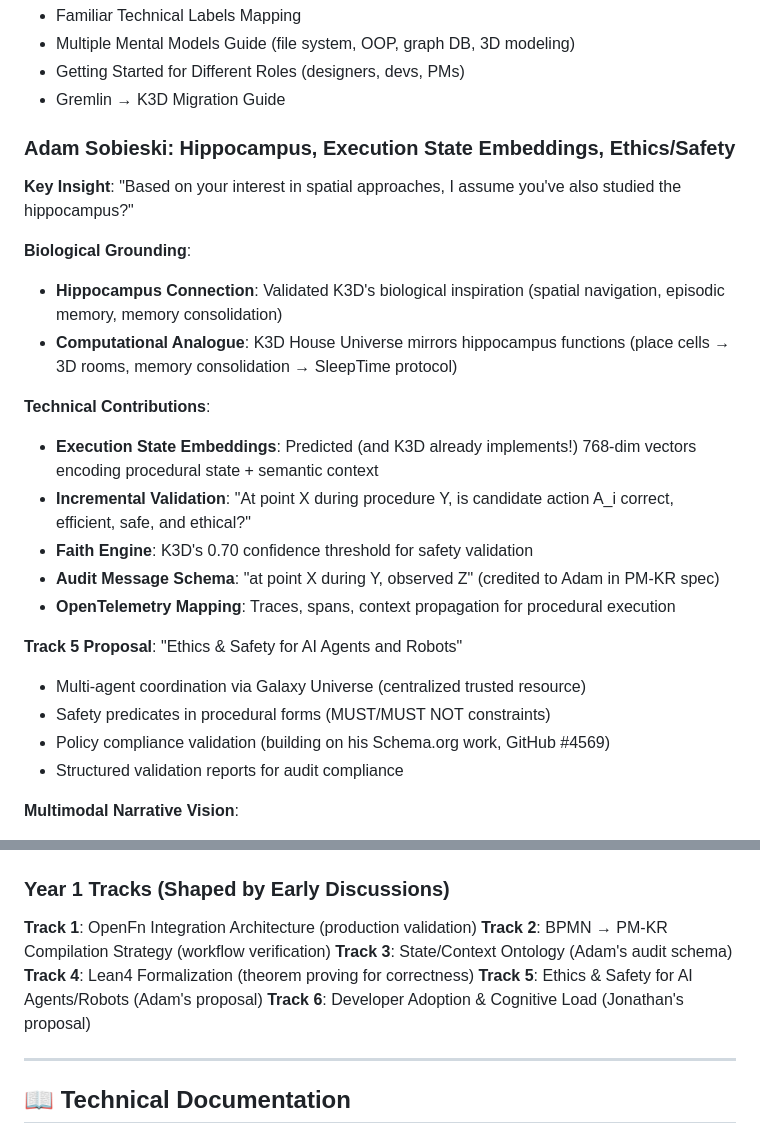
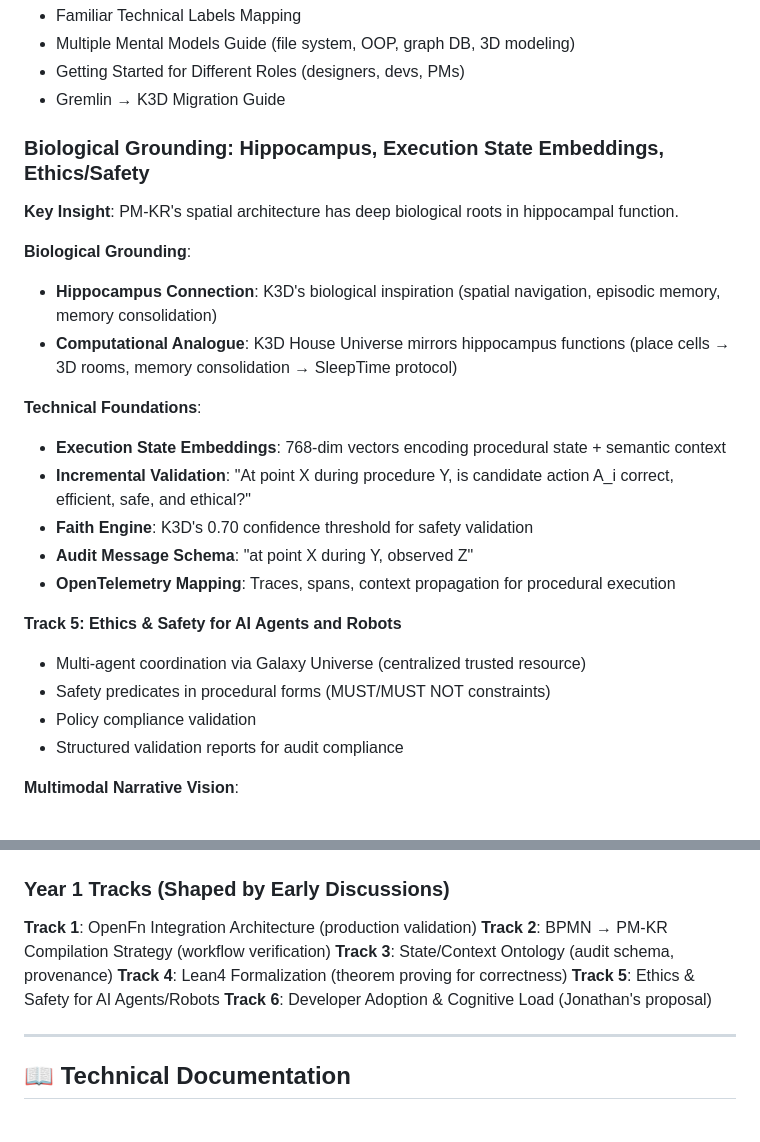
Before and after one commit to w3c-cg/pm-kr, a Markdown page: README.md, 2 parts joined by grey strips. Drawn GitHub-style.

Commit message:
docs: remove personal attribution from Hippocampus/Ethics section
Rename section heading from personal attribution to topic-based title.
Remove name references from Track 3 and Track 5 descriptions.
All technical content (hippocampus, execution state embeddings,
ethics/safety, audit schema) preserved intact.

Co-Authored-By: Claude Opus 4.6 <noreply@anthropic.com>

```diff
--- a/README.md
+++ b/README.md
@@ -158,25 +158,25 @@ Even before the official PM-KR launch, deep technical discussions with founding
 - Getting Started for Different Roles (designers, devs, PMs)
 - Gremlin → K3D Migration Guide
 
-### Adam Sobieski: Hippocampus, Execution State Embeddings, Ethics/Safety
+### Biological Grounding: Hippocampus, Execution State Embeddings, Ethics/Safety
 
-**Key Insight**: "Based on your interest in spatial approaches, I assume you've also studied the hippocampus?"
+**Key Insight**: PM-KR's spatial architecture has deep biological roots in hippocampal function.
 
 **Biological Grounding**:
-- **Hippocampus Connection**: Validated K3D's biological inspiration (spatial navigation, episodic memory, memory consolidation)
+- **Hippocampus Connection**: K3D's biological inspiration (spatial navigation, episodic memory, memory consolidation)
 - **Computational Analogue**: K3D House Universe mirrors hippocampus functions (place cells → 3D rooms, memory consolidation → SleepTime protocol)
 
-**Technical Contributions**:
-- **Execution State Embeddings**: Predicted (and K3D already implements!) 768-dim vectors encoding procedural state + semantic context
+**Technical Foundations**:
+- **Execution State Embeddings**: 768-dim vectors encoding procedural state + semantic context
 - **Incremental Validation**: "At point X during procedure Y, is candidate action A_i correct, efficient, safe, and ethical?"
 - **Faith Engine**: K3D's 0.70 confidence threshold for safety validation
-- **Audit Message Schema**: "at point X during Y, observed Z" (credited to Adam in PM-KR spec)
+- **Audit Message Schema**: "at point X during Y, observed Z"
 - **OpenTelemetry Mapping**: Traces, spans, context propagation for procedural execution
 
-**Track 5 Proposal**: "Ethics & Safety for AI Agents and Robots"
+**Track 5: Ethics & Safety for AI Agents and Robots**
 - Multi-agent coordination via Galaxy Universe (centralized trusted resource)
 - Safety predicates in procedural forms (MUST/MUST NOT constraints)
-- Policy compliance validation (building on his Schema.org work, GitHub #4569)
+- Policy compliance validation
 - Structured validation reports for audit compliance
 
 **Multimodal Narrative Vision**:
@@ -206,9 +206,9 @@ g.V().has('name','X')        →  galaxy.query(embedding, top_k=10)
 
 **Track 1**: OpenFn Integration Architecture (production validation)
 **Track 2**: BPMN → PM-KR Compilation Strategy (workflow verification)
-**Track 3**: State/Context Ontology (Adam's audit schema)
+**Track 3**: State/Context Ontology (audit schema, provenance)
 **Track 4**: Lean4 Formalization (theorem proving for correctness)
-**Track 5**: Ethics & Safety for AI Agents/Robots (Adam's proposal)
+**Track 5**: Ethics & Safety for AI Agents/Robots
 **Track 6**: Developer Adoption & Cognitive Load (Jonathan's proposal)
 
 ---
```
